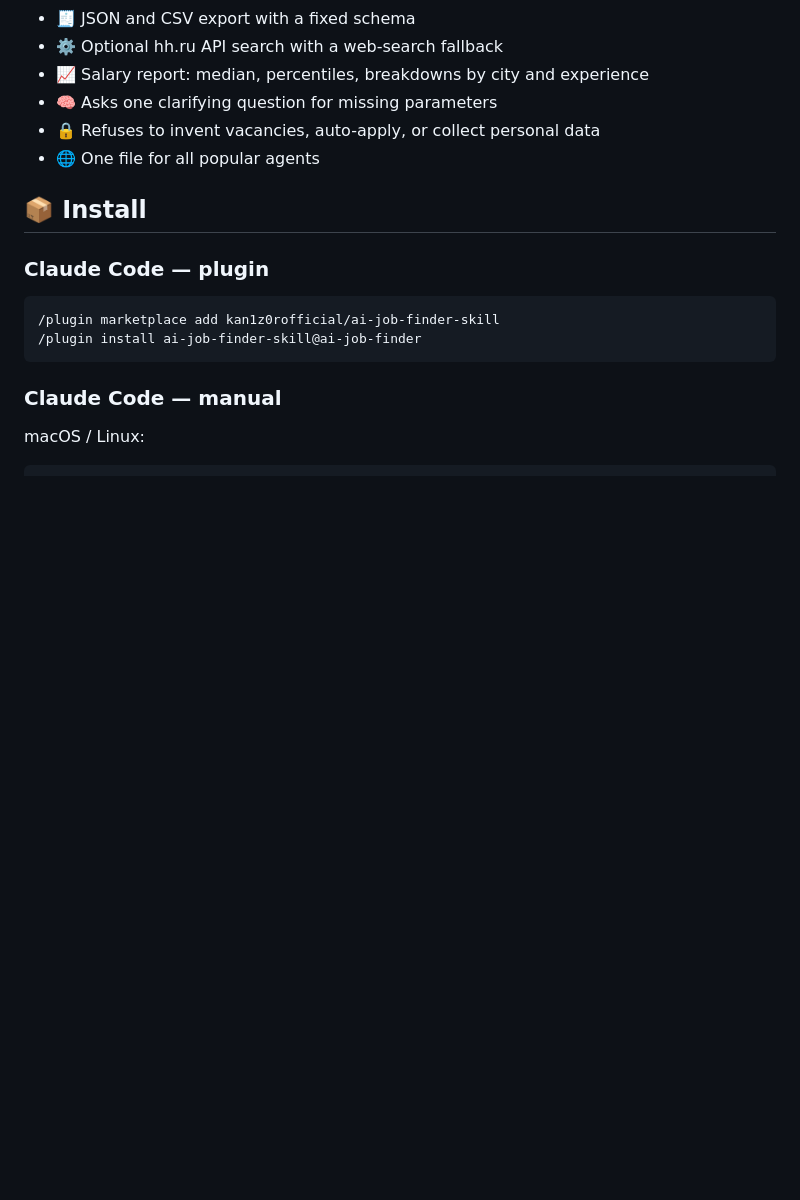
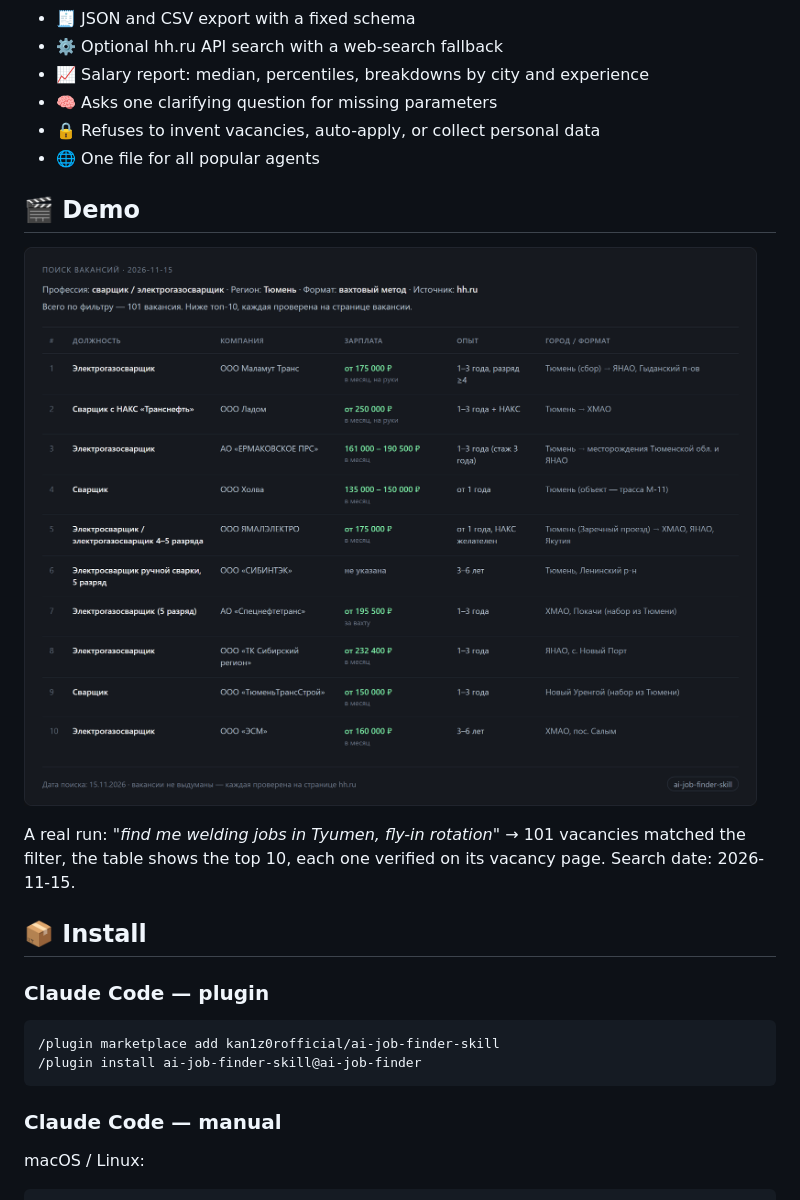
Before and after one commit to kan1z0rofficial/ai-job-finder-skill, a Markdown page: README.en.md, the part around the change. GitHub-like rendering; pictures changed too: docs/demo.png (added); blank space fills up the shorter version.

Commit message:
docs: скриншот реального поиска в README

```diff
--- a/README.en.md
+++ b/README.en.md
@@ -20,6 +20,13 @@ Ask your agent *"find me welding jobs in Tyumen, fly-in rotation"* and get a tab
 - 🧠 Asks one clarifying question for missing parameters
 - 🔒 Refuses to invent vacancies, auto-apply, or collect personal data
 - 🌐 One file for all popular agents
+
+## 🎬 Demo
+
+![Search result: 10 welding jobs in Tyumen, fly-in rotation](docs/demo.png)
+
+A real run: *"find me welding jobs in Tyumen, fly-in rotation"* → 101 vacancies matched the filter,
+the table shows the top 10, each one verified on its vacancy page. Search date: 2026-11-15.
 
 ## 📦 Install
 
```
Also changed, not shown: README.md (+5 -6 lines).
